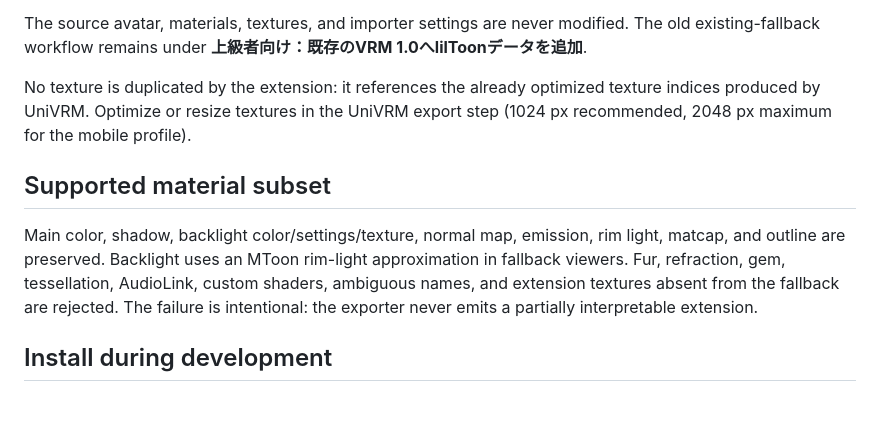
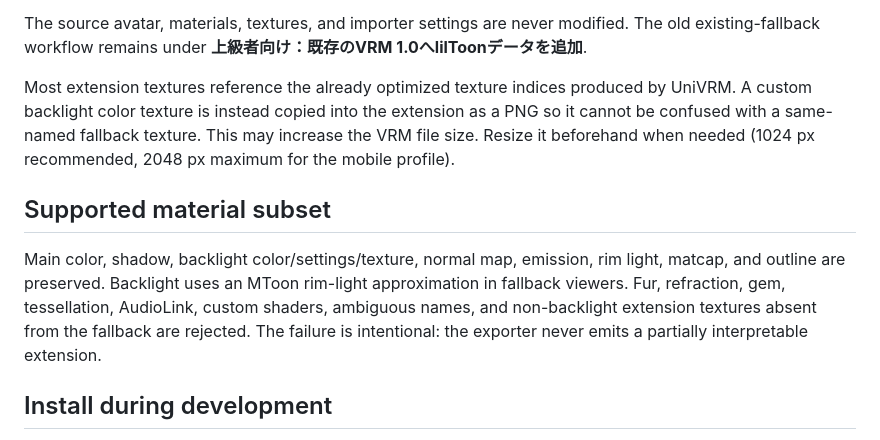
Before and after one commit to mitsuya0077/VR-Vlog-lilToon-Exporter, a Markdown page: README.md, the part around the change. Rendered like a GitHub page; blank space fills up the shorter version.

Commit message:
Document embedded backlight texture behavior

```diff
--- a/README.md
+++ b/README.md
@@ -37,17 +37,19 @@ The source avatar, materials, textures, and importer settings are never
 modified. The old existing-fallback workflow remains under **上級者向け：既存のVRM
 1.0へlilToonデータを追加**.
 
-No texture is duplicated by the extension: it references the already optimized
-texture indices produced by UniVRM. Optimize or resize textures in the UniVRM
-export step (1024 px recommended, 2048 px maximum for the mobile profile).
+Most extension textures reference the already optimized texture indices produced
+by UniVRM. A custom backlight color texture is instead copied into the extension
+as a PNG so it cannot be confused with a same-named fallback texture. This may
+increase the VRM file size. Resize it beforehand when needed (1024 px recommended,
+2048 px maximum for the mobile profile).
 
 ## Supported material subset
 
 Main color, shadow, backlight color/settings/texture, normal map, emission, rim
 light, matcap, and outline are preserved. Backlight uses an MToon rim-light
 approximation in fallback viewers. Fur, refraction, gem, tessellation,
-AudioLink, custom shaders,
-ambiguous names, and extension textures absent from the fallback are rejected.
+AudioLink, custom shaders, ambiguous names, and non-backlight extension textures
+absent from the fallback are rejected.
 The failure is intentional: the exporter never emits a partially interpretable
 extension.
 
```
